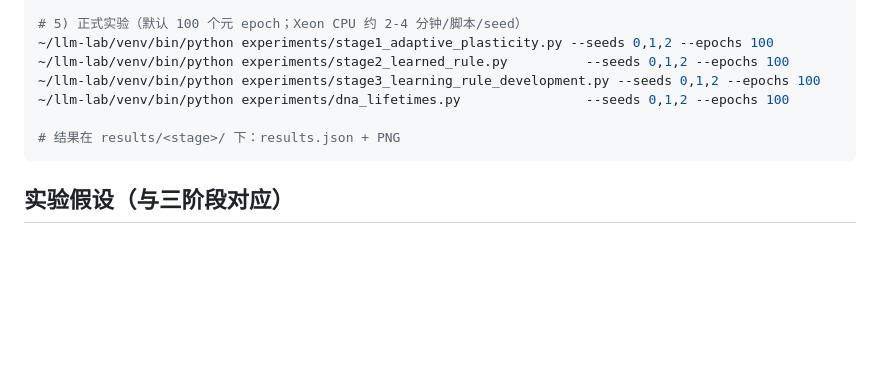
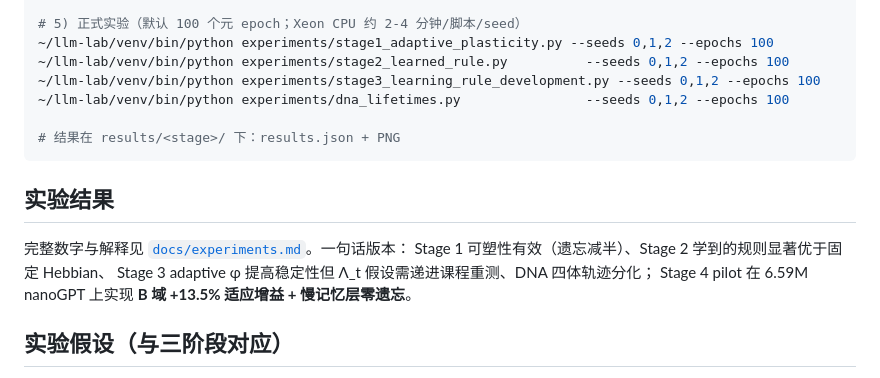
Before and after one commit to JayCRL/DLA, a Markdown page: README.md, the part around the change. GitHub-like rendering; blank space fills up the shorter version.

Commit message:
Add Stage 1-4 experiment results and Stage 4 pilot analysis

````diff
--- a/README.md
+++ b/README.md
@@ -131,6 +131,13 @@ cd ~/llm-lab/dla-v0.2
 # 结果在 results/<stage>/ 下：results.json + PNG
 ```
 
+## 实验结果
+
+完整数字与解释见 [`docs/experiments.md`](docs/experiments.md)。一句话版本：
+Stage 1 可塑性有效（遗忘减半）、Stage 2 学到的规则显著优于固定 Hebbian、
+Stage 3 adaptive φ 提高稳定性但 Λ_t 假设需递进课程重测、DNA 四体轨迹分化；
+Stage 4 pilot 在 6.59M nanoGPT 上实现 **B 域 +13.5% 适应增益 + 慢记忆层零遗忘**。
+
 ## 实验假设（与三阶段对应）
 
 1. **Stage 1**：可塑性有效 —— 同样的一生，DLA（自适应可塑性）比静态 MLP（SGD
````
Also changed, not shown: docs/experiments.md (added, +100 -0 lines).
